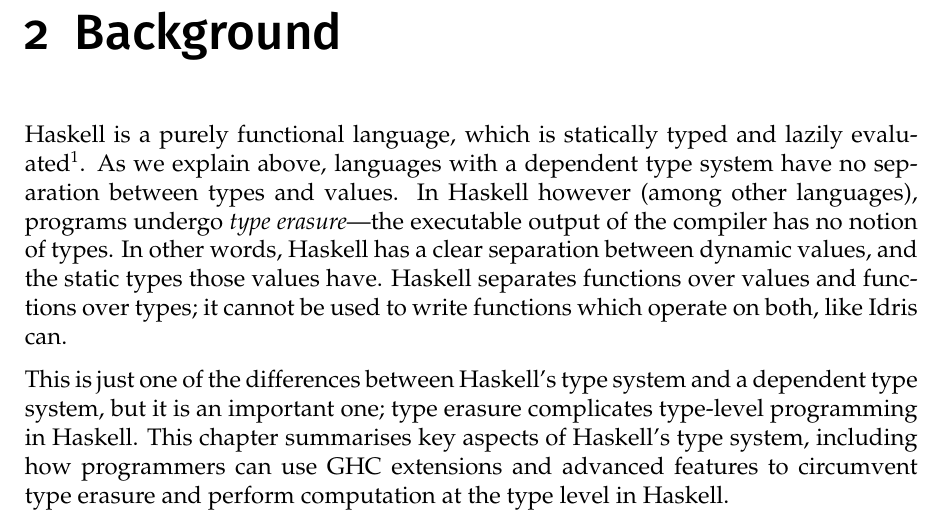
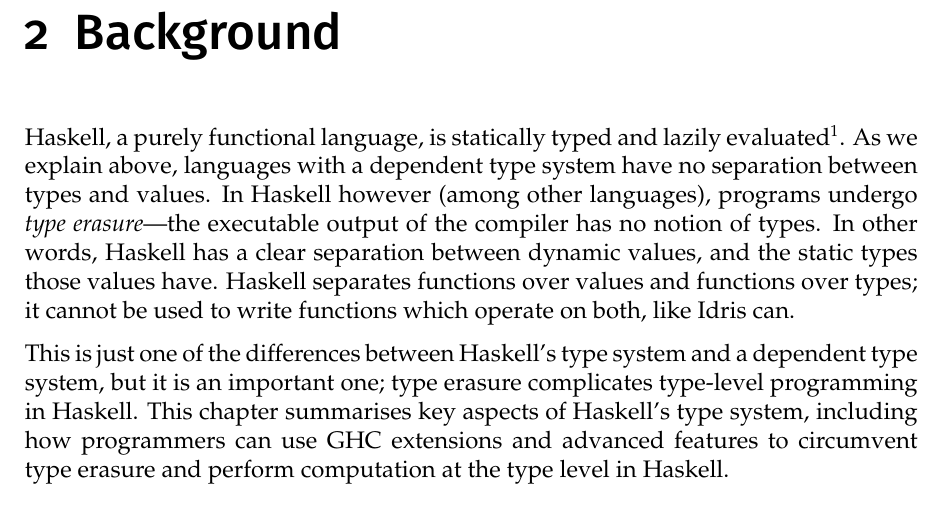
Before and after one commit to Proxymoron461/chesskell, a LaTeX thesis (chess/writing/dissertation/diss.tex, which reads chess/writing/dissertation/background.tex): part of page 11 of 69, cut so that both start at the same text. Compiled offline with pdfLaTeX.

Commit message:
Better background first sentence.

```diff
--- a/chess/writing/dissertation/background.tex
+++ b/chess/writing/dissertation/background.tex
@@ -1,6 +1,6 @@
 \chapter{Background}
 
-Haskell is a purely functional language, which is statically typed and lazily evaluated\footnote{\url{https://www.haskell.org/}}. As we explain above, languages with a dependent type system have no separation between types and values. In Haskell however (among other languages), programs undergo \emph{type erasure}---the executable output of the compiler has no notion of types. In other words, Haskell has a clear separation between dynamic values, and the static types those values have. Haskell separates functions over values and functions over types; it cannot be used to write functions which operate on both, like Idris can.
+Haskell, a purely functional language, is statically typed and lazily evaluated\footnote{\url{https://www.haskell.org/}}. As we explain above, languages with a dependent type system have no separation between types and values. In Haskell however (among other languages), programs undergo \emph{type erasure}---the executable output of the compiler has no notion of types. In other words, Haskell has a clear separation between dynamic values, and the static types those values have. Haskell separates functions over values and functions over types; it cannot be used to write functions which operate on both, like Idris can.
 
 This is just one of the differences between Haskell's type system and a dependent type system, but it is an important one; type erasure complicates type-level programming in Haskell. This chapter summarises key aspects of Haskell's type system, including how programmers can use GHC extensions and advanced features to circumvent type erasure and perform computation at the type level in Haskell.
 
```
